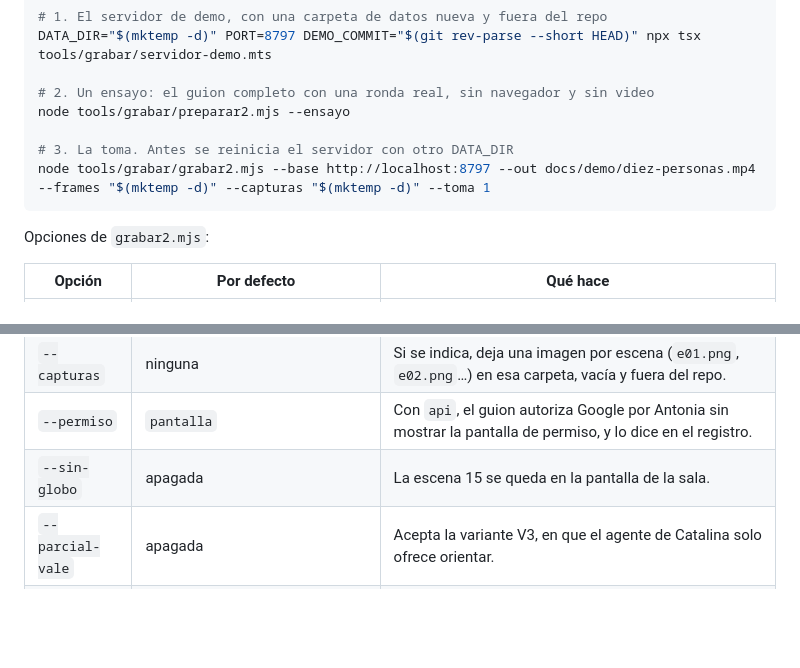
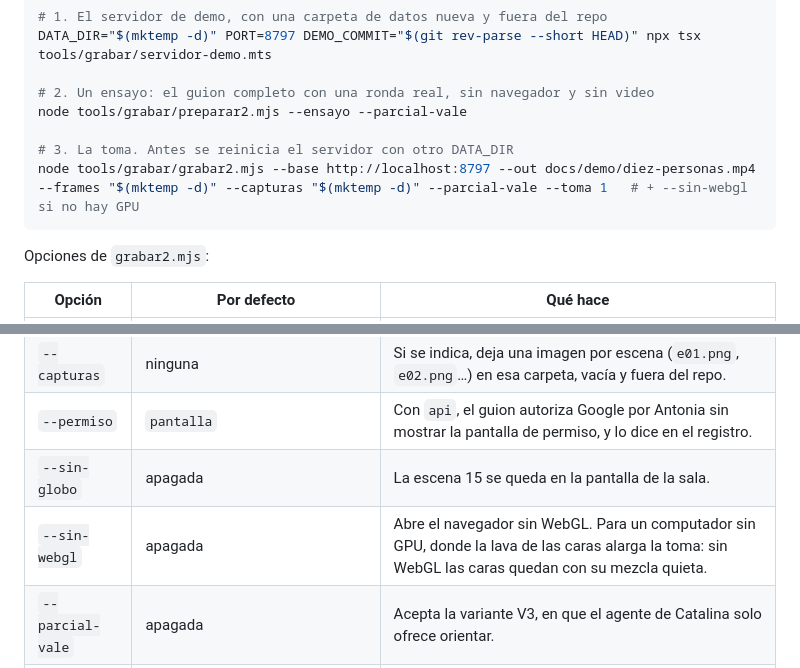
Before and after one commit to platanus-hack/platanus-hack-26-cl-team-11, a Markdown page: docs/demo/diez-personas.md, 2 parts joined by grey strips. GitHub-like rendering; blank space fills up the shorter version.

````diff
--- a/docs/demo/diez-personas.md
+++ b/docs/demo/diez-personas.md
@@ -95,10 +95,10 @@ npx tsx --test tools/grabar/proveedor-demo.test.mts tools/grabar/servidor-demo.t
 DATA_DIR="$(mktemp -d)" PORT=8797 DEMO_COMMIT="$(git rev-parse --short HEAD)" npx tsx tools/grabar/servidor-demo.mts
 
 # 2. Un ensayo: el guion completo con una ronda real, sin navegador y sin video
-node tools/grabar/preparar2.mjs --ensayo
+node tools/grabar/preparar2.mjs --ensayo --parcial-vale
 
 # 3. La toma. Antes se reinicia el servidor con otro DATA_DIR
-node tools/grabar/grabar2.mjs --base http://localhost:8797 --out docs/demo/diez-personas.mp4 --frames "$(mktemp -d)" --capturas "$(mktemp -d)" --toma 1
+node tools/grabar/grabar2.mjs --base http://localhost:8797 --out docs/demo/diez-personas.mp4 --frames "$(mktemp -d)" --capturas "$(mktemp -d)" --parcial-vale --toma 1   # + --sin-webgl si no hay GPU
 ```
 
 Opciones de `grabar2.mjs`:
@@ -111,6 +111,7 @@ Opciones de `grabar2.mjs`:
 | `--capturas` | ninguna | Si se indica, deja una imagen por escena (`e01.png`, `e02.png`…) en esa carpeta, vacía y fuera del repo. |
 | `--permiso` | `pantalla` | Con `api`, el guion autoriza Google por Antonia sin mostrar la pantalla de permiso, y lo dice en el registro. |
 | `--sin-globo` | apagada | La escena 15 se queda en la pantalla de la sala. |
+| `--sin-webgl` | apagada | Abre el navegador sin WebGL. Para un computador sin GPU, donde la lava de las caras alarga la toma: sin WebGL las caras quedan con su mezcla quieta. |
 | `--parcial-vale` | apagada | Acepta la variante V3, en que el agente de Catalina solo ofrece orientar. |
 | `--toma` | `1` | El número de la toma. Queda en el resumen. |
 | `--max-segundos` | `170` | Si el video pasa de ese largo, no se arma y el resumen queda con `publicable: false`. Los cuadros y la lista que lee ffmpeg (`lista.txt`) quedan en la carpeta de cuadros. |
````
Also changed, not shown: other parts of docs/demo/diez-personas.md (+37 -37 lines), docs/demo/diez-personas.png (added), 2 other files.
